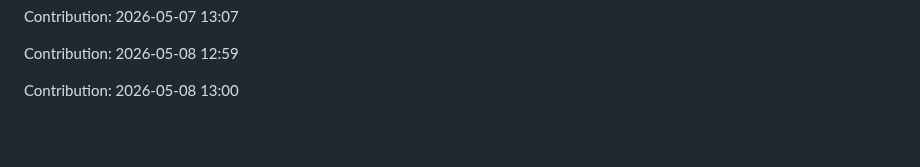
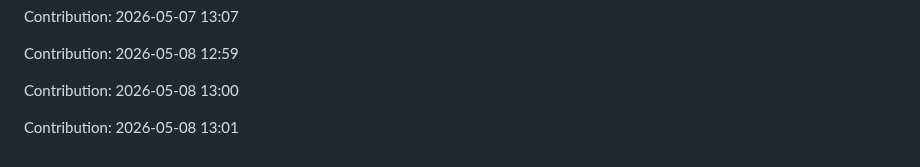
Before and after one commit to urvashi181/Myfiirstrepo, a Markdown page: repo/README.md, the part around the change. Rendered like a GitHub page; blank space fills up the shorter version.

Commit message:
Contribution: 2026-05-08 13:01

```diff
--- a/repo/README.md
+++ b/repo/README.md
@@ -2695,3 +2695,5 @@ Contribution: 2026-05-07 13:07
 Contribution: 2026-05-08 12:59
 
 Contribution: 2026-05-08 13:00
+
+Contribution: 2026-05-08 13:01
```
